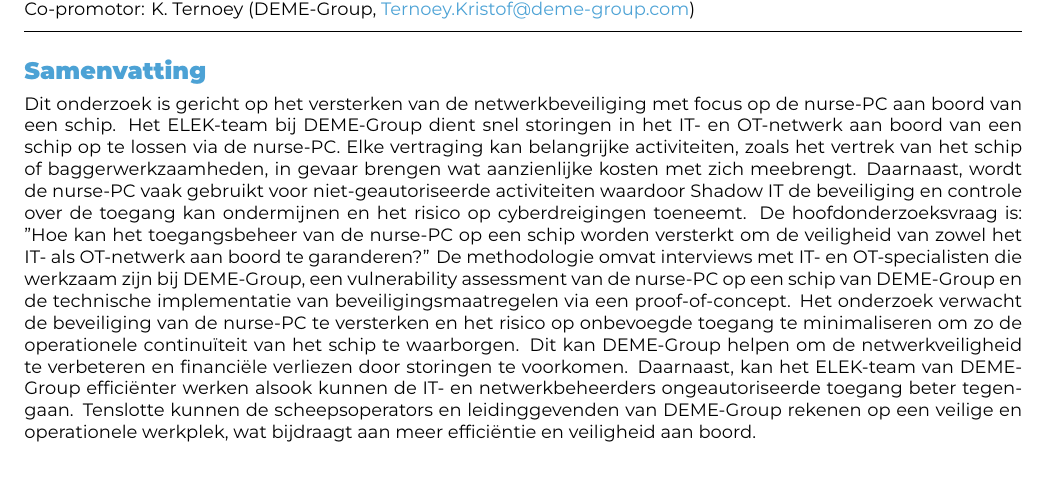
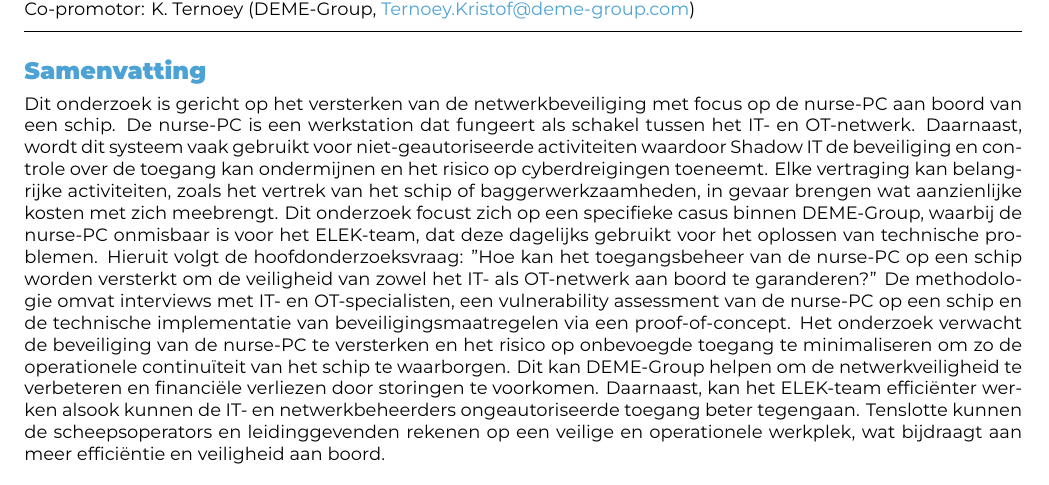
Before and after one commit to defredemi/bachelorproef, a LaTeX document (voorstel/DeFreDemi-BPvoorstel.tex): part of page 1 of 3, cut so that both start at the same text. Compiled offline with XeLaTeX.

Commit message:
bijwerken abstract

```diff
--- a/voorstel/DeFreDemi-BPvoorstel.tex
+++ b/voorstel/DeFreDemi-BPvoorstel.tex
@@ -55,17 +55,18 @@
 \begin{document}
 
 \begin{abstract}
-  Dit onderzoek is gericht op het versterken van de netwerkbeveiliging met focus op de nurse-PC aan boord van een schip. Het ELEK-team bij DEME-Group
-  dient snel storingen in het IT- en OT-netwerk aan boord van een schip  op te lossen via de nurse-PC. Elke vertraging kan belangrijke activiteiten,
-  zoals het vertrek van het schip of baggerwerkzaamheden, in gevaar brengen wat aanzienlijke kosten met zich meebrengt. Daarnaast, wordt de nurse-PC vaak
-  gebruikt voor niet-geautoriseerde activiteiten waardoor Shadow IT de beveiliging en controle over de toegang kan ondermijnen en het risico op cyberdreigingen
-  toeneemt. De hoofdonderzoeksvraag is: "Hoe kan het toegangsbeheer van de nurse-PC op een schip worden versterkt om de veiligheid van zowel het IT- als OT-netwerk
-  aan boord te garanderen?” De methodologie omvat interviews met IT- en OT-specialisten die werkzaam zijn bij DEME-Group, een vulnerability assessment van
-  de nurse-PC op een schip van DEME-Group en de technische implementatie van beveiligingsmaatregelen via een proof-of-concept. Het onderzoek verwacht de
-  beveiliging van de nurse-PC te versterken en het risico op onbevoegde toegang te minimaliseren om zo de operationele continuïteit van het schip te waarborgen.
-  Dit kan DEME-Group helpen om de netwerkveiligheid te verbeteren en financiële verliezen door storingen te voorkomen. Daarnaast, kan het ELEK-team van DEME-Group
-  efficiënter werken alsook kunnen de  IT- en netwerkbeheerders ongeautoriseerde toegang beter tegengaan. Tenslotte kunnen de scheepsoperators en leidinggevenden
-  van DEME-Group rekenen op een veilige en operationele werkplek, wat bijdraagt aan meer efficiëntie en veiligheid aan boord.
+  Dit onderzoek is gericht op het versterken van de netwerkbeveiliging met focus op de nurse-PC aan boord van een schip.
+  De nurse-PC is een werkstation dat fungeert als schakel tussen het IT- en OT-netwerk. Daarnaast, wordt dit systeem vaak gebruikt voor niet-geautoriseerde
+  activiteiten waardoor Shadow IT de beveiliging en controle over de toegang kan ondermijnen en het risico op cyberdreigingen toeneemt. Elke vertraging kan
+  belangrijke activiteiten, zoals het vertrek van het schip of baggerwerkzaamheden, in gevaar brengen wat aanzienlijke kosten met zich meebrengt. Dit onderzoek
+  focust zich op een specifieke casus binnen DEME-Group, waarbij de nurse-PC onmisbaar is voor het ELEK-team, dat deze dagelijks gebruikt voor het oplossen van
+  technische problemen. Hieruit volgt de hoofdonderzoeksvraag: "Hoe kan het toegangsbeheer van de nurse-PC op een schip worden versterkt om de veiligheid van
+  zowel het IT- als OT-netwerk aan boord te garanderen?” De methodologie omvat interviews met IT- en OT-specialisten, een vulnerability assessment van de nurse-PC
+  op een schip en de technische implementatie van beveiligingsmaatregelen via een proof-of-concept. Het onderzoek verwacht de beveiliging van de nurse-PC te versterken
+  en het risico op onbevoegde toegang te minimaliseren om zo de operationele continuïteit van het schip te waarborgen. Dit kan DEME-Group helpen om de netwerkveiligheid
+  te verbeteren en financiële verliezen door storingen te voorkomen. Daarnaast, kan het ELEK-team efficiënter werken alsook kunnen de  IT- en netwerkbeheerders
+  ongeautoriseerde toegang beter tegengaan. Tenslotte kunnen de scheepsoperators en leidinggevenden rekenen op een veilige en operationele werkplek, wat bijdraagt
+  aan meer efficiëntie en veiligheid aan boord.
 \end{abstract}
 
 \tableofcontents
```
